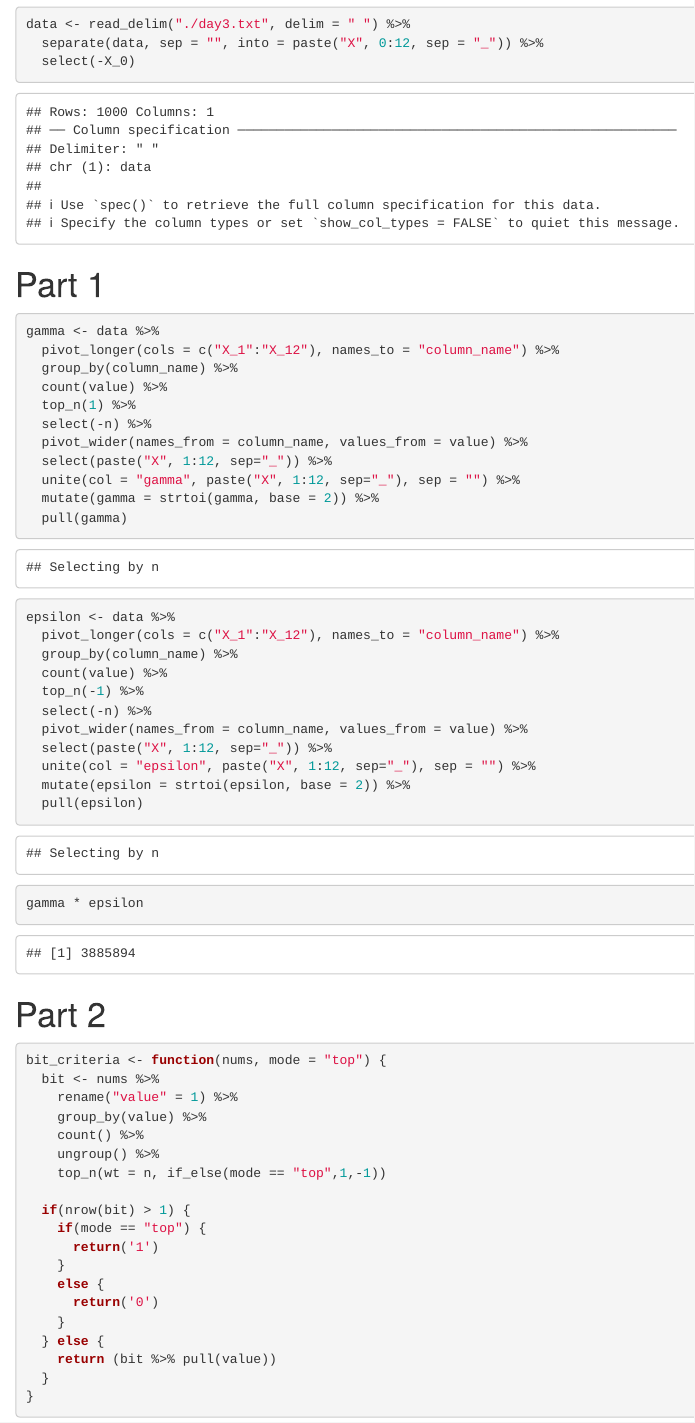
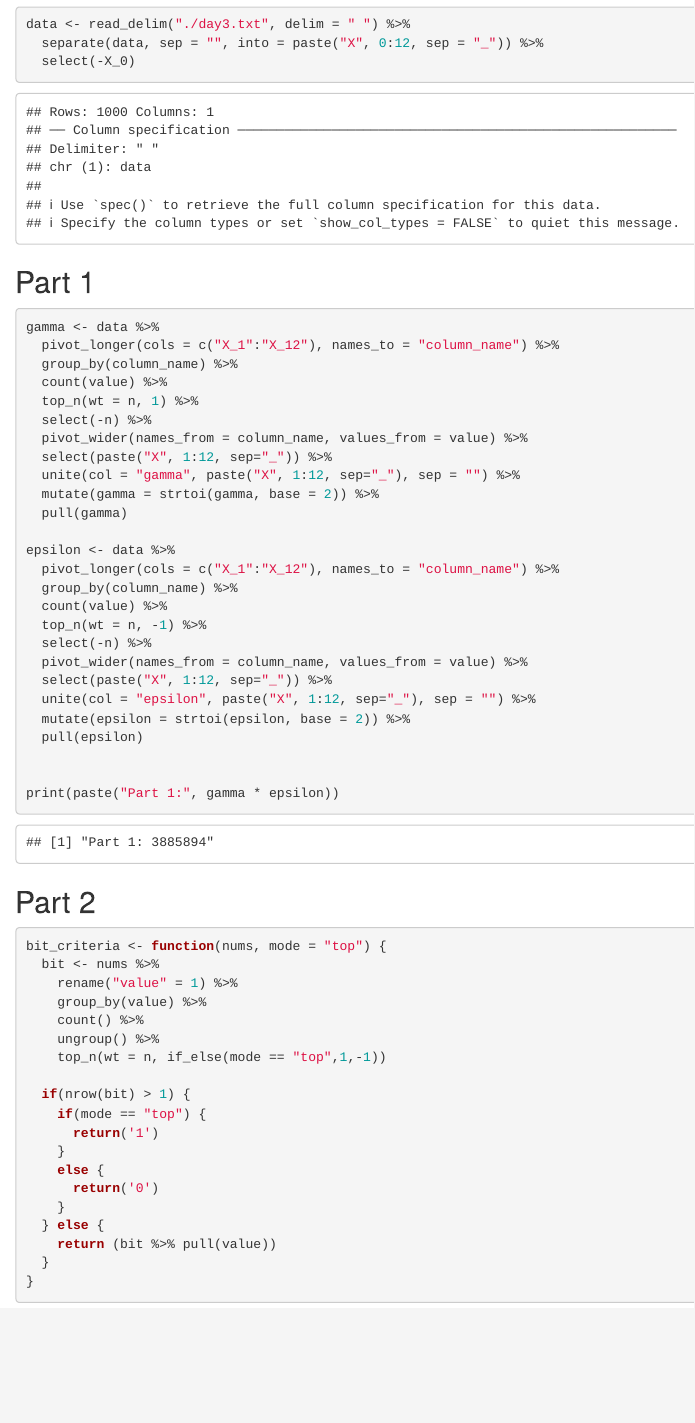
Before and after one commit to lakshyaag/adventofcode2021, an R Markdown document (3/day3.Rmd): the page in a window 1100 px wide, from 100 px down. Rendered offline with R 4.5, knitr and Pandoc, with nearby package versions.

Commit message:
Added day 3

````diff
--- a/3/day3.Rmd
+++ b/3/day3.Rmd
@@ -15,14 +14,14 @@ data <- read_delim("./day3.txt", delim = " ") %>%
   select(-X_0)
 ```
 
-# Part 1
+## Part 1
 
 ```{r}
 gamma <- data %>%
   pivot_longer(cols = c("X_1":"X_12"), names_to = "column_name") %>%
   group_by(column_name) %>%
   count(value) %>%
-  top_n(1) %>%
+  top_n(wt = n, 1) %>%
   select(-n) %>%
   pivot_wider(names_from = column_name, values_from = value) %>%
   select(paste("X", 1:12, sep="_")) %>%
@@ -34,7 +33,7 @@ epsilon <- data %>%
   pivot_longer(cols = c("X_1":"X_12"), names_to = "column_name") %>%
   group_by(column_name) %>%
   count(value) %>%
-  top_n(-1) %>%
+  top_n(wt = n, -1) %>%
   select(-n) %>%
   pivot_wider(names_from = column_name, values_from = value) %>%
   select(paste("X", 1:12, sep="_")) %>%
@@ -43,9 +42,10 @@ epsilon <- data %>%
   pull(epsilon)
 
 
-gamma * epsilon
+print(paste("Part 1:", gamma * epsilon))
 ```
-# Part 2
+## Part 2
+
 ```{r}
 bit_criteria <- function(nums, mode = "top") {
   bit <- nums %>%
````
Also changed, not shown: 3/day3.Rmd (3 more changed lines).
